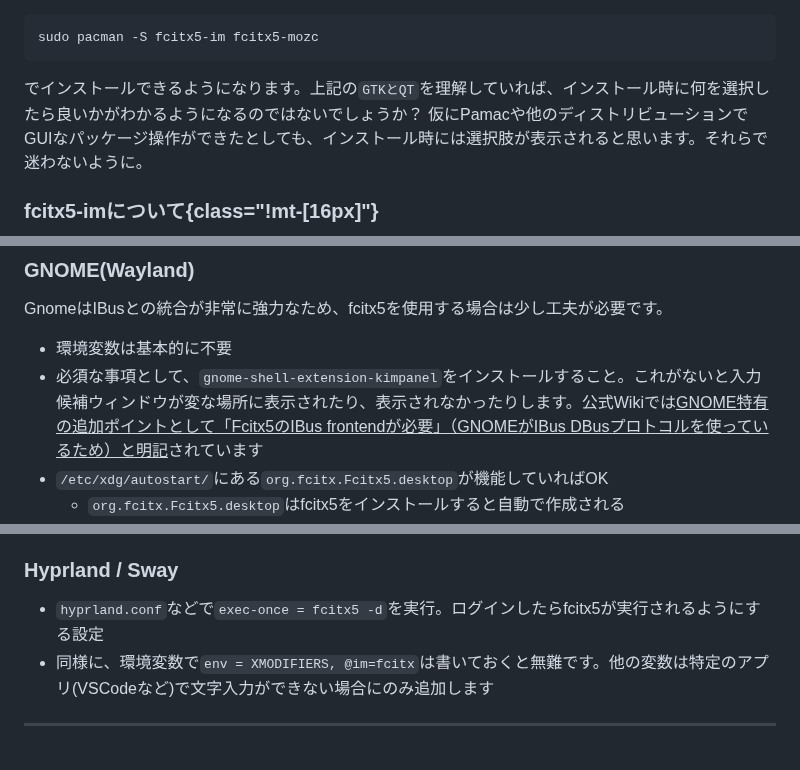
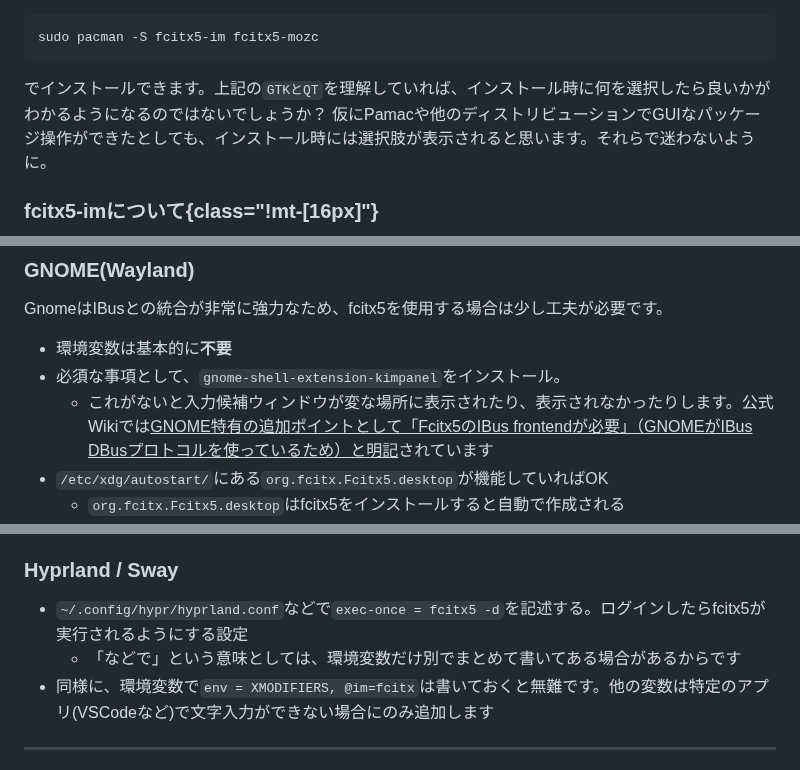
Before and after one commit to hidekichi/BlazeChariot, a Markdown page: src/blog/fcitx5-settings-2026.md, 3 parts joined by grey strips. Drawn GitHub-style.

````diff
--- a/src/blog/fcitx5-settings-2026.md
+++ b/src/blog/fcitx5-settings-2026.md
@@ -56,7 +68,7 @@ Arch Linux系で`pacman`を使用できる場合では、ターミナルから
 ```bash
 sudo pacman -S fcitx5-im fcitx5-mozc
 ```
-でインストールできるようになります。上記の`GTKとQT`を理解していれば、インストール時に何を選択したら良いかがわかるようになるのではないでしょうか？
+でインストールできます。上記の`GTKとQT`を理解していれば、インストール時に何を選択したら良いかがわかるようになるのではないでしょうか？
 仮にPamacや他のディストリビューションでGUIなパッケージ操作ができたとしても、インストール時には選択肢が表示されると思います。それらで迷わないように。
 
 <div class="p-4 my-8 border-solid border-2 border-sky-800">
@@ -191,8 +205,9 @@ QT_IM_MODULES=wayland;fcitx
 
 GnomeはIBusとの統合が非常に強力なため、fcitx5を使用する場合は少し工夫が必要です。
 
-- 環境変数は基本的に不要
-- 必須な事項として、`gnome-shell-extension-kimpanel`をインストールすること。これがないと入力候補ウィンドウが変な場所に表示されたり、表示されなかったりします。公式Wikiでは<u>GNOME特有の追加ポイントとして「Fcitx5のIBus frontendが必要」（GNOMEがIBus DBusプロトコルを使っているため）と明記</u>されています
+- 環境変数は基本的に**不要**
+- 必須な事項として、`gnome-shell-extension-kimpanel`をインストール。
+  - これがないと入力候補ウィンドウが変な場所に表示されたり、表示されなかったりします。公式Wikiでは<u>GNOME特有の追加ポイントとして「Fcitx5のIBus frontendが必要」（GNOMEがIBus DBusプロトコルを使っているため）と明記</u>されています
 - `/etc/xdg/autostart/`にある`org.fcitx.Fcitx5.desktop`が機能していればOK
   - `org.fcitx.Fcitx5.desktop`はfcitx5をインストールすると自動で作成される
   - 存在していれば基本的には問題ないが、IBusが優先されてfcitx5をブロックし、fcitx5が起動しない場合もあるようです。
@@ -263,7 +278,8 @@ KDEはfcitx5と<u>最も相性が良い環境</u>です。Wayland-onlyの宣言
 
 ### Hyprland / Sway
 
-- `hyprland.conf`などで`exec-once = fcitx5 -d`を実行。ログインしたらfcitx5が実行されるようにする設定
+- `~/.config/hypr/hyprland.conf`などで`exec-once = fcitx5 -d`を記述する。ログインしたらfcitx5が実行されるようにする設定
+  - 「などで」という意味としては、環境変数だけ別でまとめて書いてある場合があるからです
 - 同様に、環境変数で`env = XMODIFIERS, @im=fcitx`は書いておくと無難です。他の変数は特定のアプリ(VSCodeなど)で文字入力ができない場合にのみ追加します
 
 ---
````
Also changed, not shown: other parts of src/blog/fcitx5-settings-2026.md (+28 -14 lines).
